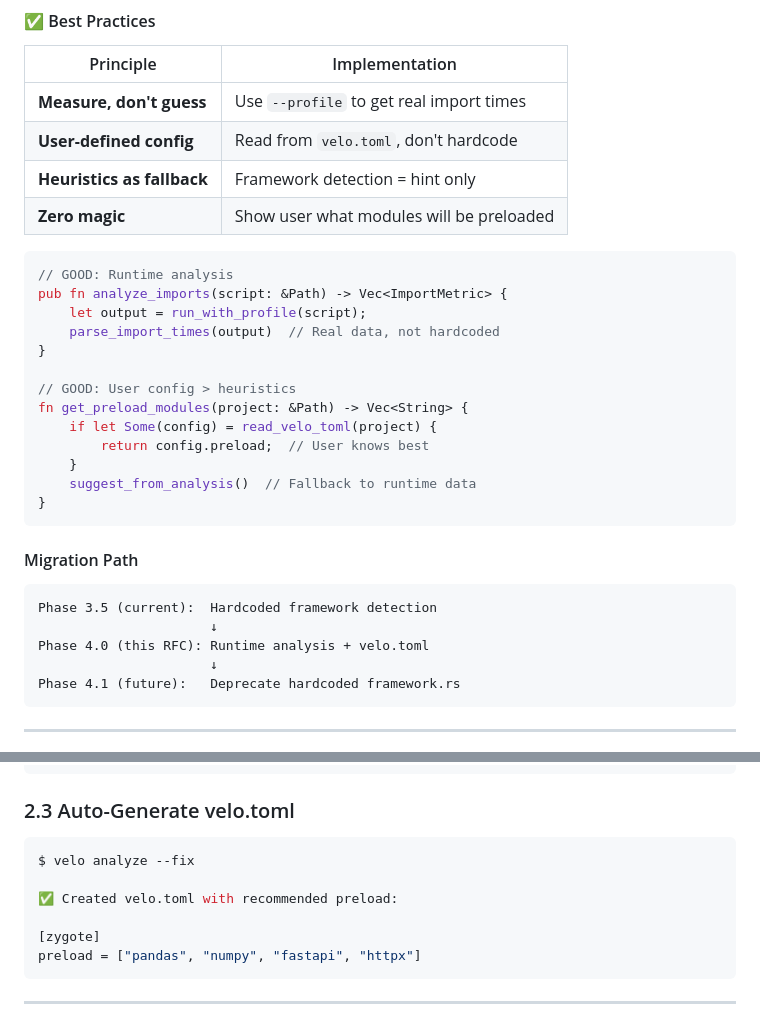
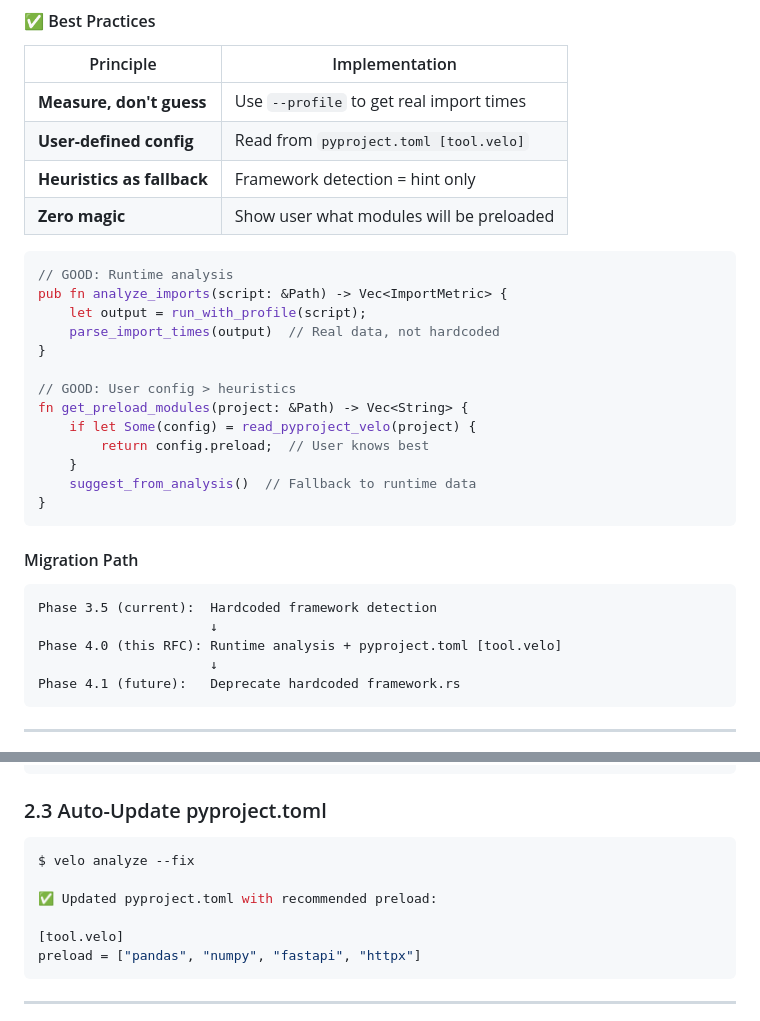
Before and after one commit to velo-sh/velo, a Markdown page: docs/rfcs/0004-phase-4-analyze.md, 2 parts joined by grey strips. GitHub-like rendering.

Commit message:
docs: use pyproject.toml [tool.velo] instead of velo.toml

````diff
--- a/docs/rfcs/0004-phase-4-analyze.md
+++ b/docs/rfcs/0004-phase-4-analyze.md
@@ -56,7 +56,7 @@ Framework::FastAPI => vec!["fastapi", "pydantic", ...]
 | Principle | Implementation |
 |-----------|----------------|
 | **Measure, don't guess** | Use `--profile` to get real import times |
-| **User-defined config** | Read from `velo.toml`, don't hardcode |
+| **User-defined config** | Read from `pyproject.toml [tool.velo]` |
 | **Heuristics as fallback** | Framework detection = hint only |
 | **Zero magic** | Show user what modules will be preloaded |
 
@@ -69,7 +69,7 @@ pub fn analyze_imports(script: &Path) -> Vec<ImportMetric> {
 
 // GOOD: User config > heuristics
 fn get_preload_modules(project: &Path) -> Vec<String> {
-    if let Some(config) = read_velo_toml(project) {
+    if let Some(config) = read_pyproject_velo(project) {
         return config.preload;  // User knows best
     }
     suggest_from_analysis()  // Fallback to runtime data
@@ -81,7 +81,7 @@ fn get_preload_modules(project: &Path) -> Vec<String> {
 ```
 Phase 3.5 (current):  Hardcoded framework detection
                       ↓
-Phase 4.0 (this RFC): Runtime analysis + velo.toml
+Phase 4.0 (this RFC): Runtime analysis + pyproject.toml [tool.velo]
                       ↓
 Phase 4.1 (future):   Deprecate hardcoded framework.rs
 ```
@@ -125,14 +125,14 @@ velo analyze --suggest-preload
 └─────────────────────────────────────────────────────────┘
 ```
 
-### 2.3 Auto-Generate velo.toml
+### 2.3 Auto-Update pyproject.toml
 
 ```bash
 $ velo analyze --fix
 
-✅ Created velo.toml with recommended preload:
+✅ Updated pyproject.toml with recommended preload:
 
-[zygote]
+[tool.velo]
 preload = ["pandas", "numpy", "fastapi", "httpx"]
 ```
 
````
